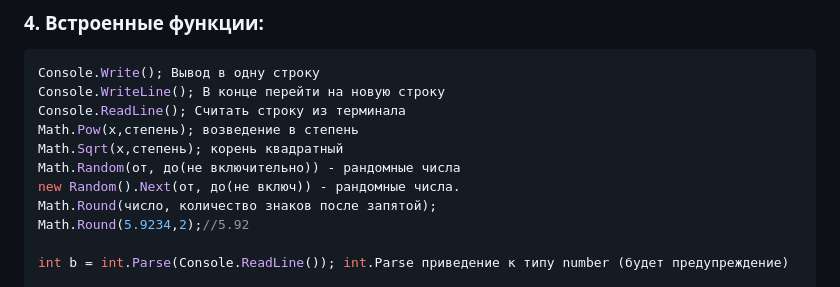
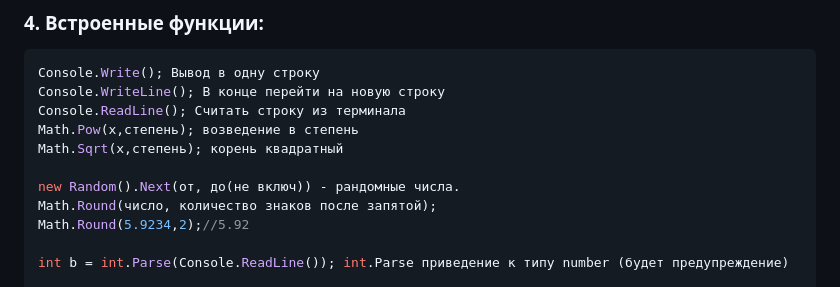
Before and after one commit to itshnic/language_prog, a Markdown page: README.md, the part around the change. GitHub-like rendering.

```diff
--- a/README.md
+++ b/README.md
@@ -18,7 +18,7 @@ Console.WriteLine(); В конце перейти на новую строку
 Console.ReadLine(); Считать строку из терминала
 Math.Pow(x,степень); возведение в степень
 Math.Sqrt(x,степень); корень квадратный
-Math.Random(от, до(не включительно)) - рандомные числа
+
 new Random().Next(от, до(не включ)) - рандомные числа.
 Math.Round(число, количество знаков после запятой);
 Math.Round(5.9234,2);//5.92
```
